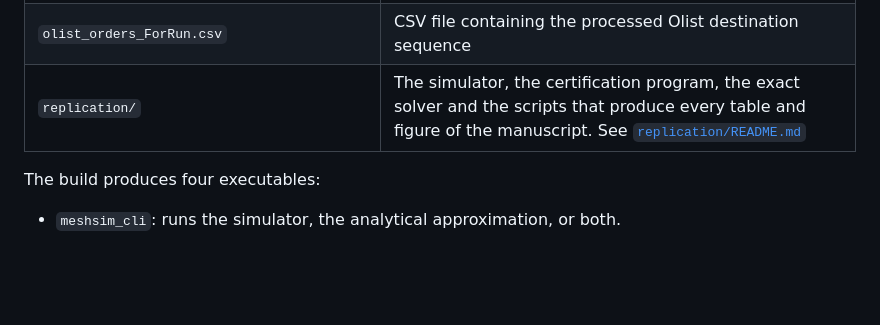
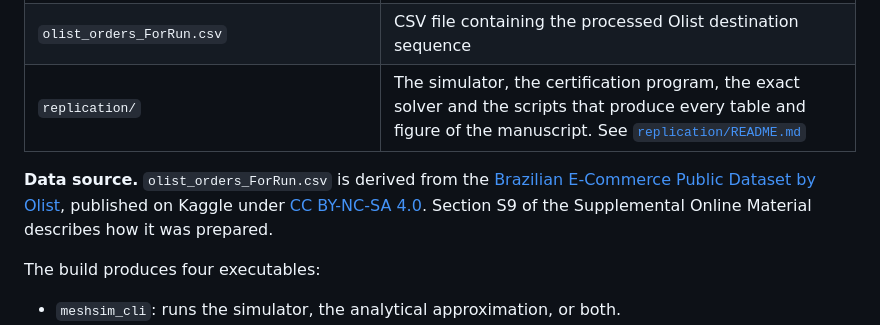
Before and after one commit to ilanestrugo/MeshSorter, a Markdown page: README.md, the part around the change. GitHub-like rendering; blank space fills up the shorter version.

Commit message:
README: credit the Olist dataset behind olist_orders_ForRun.csv
The order-derived sequence comes from the Brazilian E-Commerce Public Dataset
by Olist on Kaggle, which is distributed under CC BY-NC-SA 4.0. The README now
names the source, links it and its terms, and points to Section S9 of the
Supplemental Online Material for the preparation.

Co-Authored-By: Claude Opus 5.5 <noreply@anthropic.com>

```diff
--- a/README.md
+++ b/README.md
@@ -17,6 +17,8 @@ The software accompanies the manuscript *MeshSorter: A Two-Layer Conveyor Archit
 | `CMakeLists.txt` | Portable CMake build configuration |
 | `olist_orders_ForRun.csv` | CSV file containing the processed Olist destination sequence |
 | `replication/` | The simulator, the certification program, the exact solver and the scripts that produce every table and figure of the manuscript. See [`replication/README.md`](replication/README.md) |
+
+**Data source.** `olist_orders_ForRun.csv` is derived from the [Brazilian E-Commerce Public Dataset by Olist](https://www.kaggle.com/datasets/olistbr/brazilian-ecommerce), published on Kaggle under [CC BY-NC-SA 4.0](https://creativecommons.org/licenses/by-nc-sa/4.0/). Section S9 of the Supplemental Online Material describes how it was prepared.
 
 The build produces four executables:
 
```
